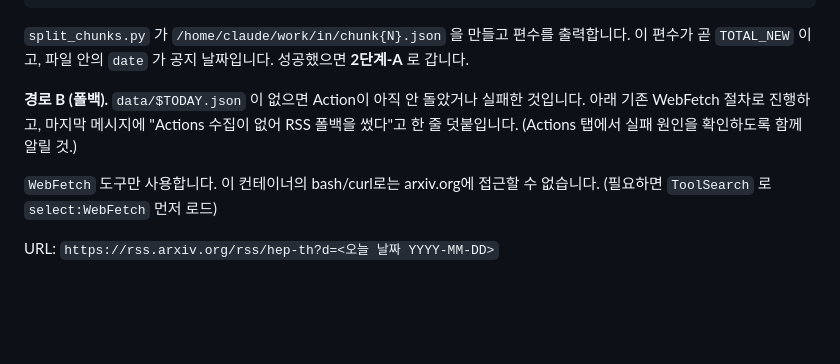
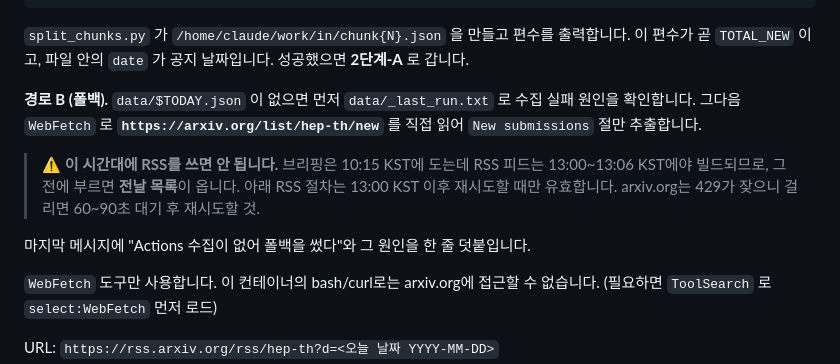
Before and after one commit to cms1308/hep-th-arxiv, a Markdown page: RUNBOOK.md, the part around the change. GitHub-like rendering; blank space fills up the shorter version.

Commit message:
RUNBOOK: 오전 실행에 맞춰 폴백을 /list/new 로 변경 (RSS는 13시 이후에만 유효)

```diff
--- a/RUNBOOK.md
+++ b/RUNBOOK.md
@@ -29,9 +29,14 @@ python3 /home/claude/repo/scripts/split_chunks.py /home/claude/repo/data/$TODAY.
 이 편수가 곧 `TOTAL_NEW` 이고, 파일 안의 `date` 가 공지 날짜입니다.
 성공했으면 **2단계-A** 로 갑니다.
 
-**경로 B (폴백).** `data/$TODAY.json` 이 없으면 Action이 아직 안 돌았거나 실패한 것입니다.
-아래 기존 WebFetch 절차로 진행하고, 마지막 메시지에 "Actions 수집이 없어 RSS 폴백을 썼다"고 한 줄 덧붙입니다.
-(Actions 탭에서 실패 원인을 확인하도록 함께 알릴 것.)
+**경로 B (폴백).** `data/$TODAY.json` 이 없으면 먼저 `data/_last_run.txt` 로 수집 실패 원인을 확인합니다.
+그다음 `WebFetch` 로 **`https://arxiv.org/list/hep-th/new`** 를 직접 읽어 `New submissions` 절만 추출합니다.
+
+> ⚠️ **이 시간대에 RSS를 쓰면 안 됩니다.** 브리핑은 10:15 KST에 도는데 RSS 피드는 13:00~13:06 KST에야
+> 빌드되므로, 그 전에 부르면 **전날 목록**이 옵니다. 아래 RSS 절차는 13:00 KST 이후 재시도할 때만 유효합니다.
+> arxiv.org는 429가 잦으니 걸리면 60~90초 대기 후 재시도할 것.
+
+마지막 메시지에 "Actions 수집이 없어 폴백을 썼다"와 그 원인을 한 줄 덧붙입니다.
 
 `WebFetch` 도구만 사용합니다. 이 컨테이너의 bash/curl로는 arxiv.org에 접근할 수 없습니다.
 (필요하면 `ToolSearch` 로 `select:WebFetch` 먼저 로드)
```
